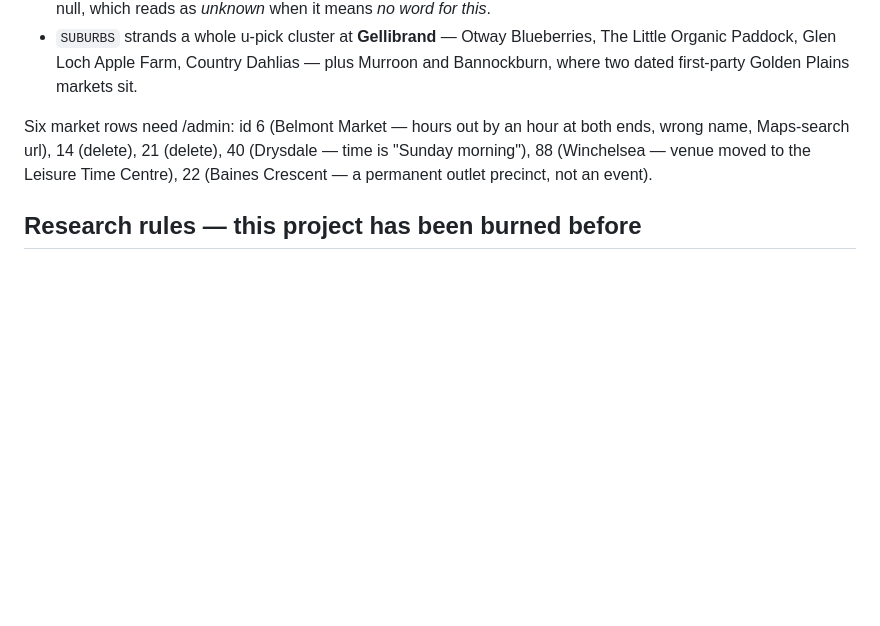
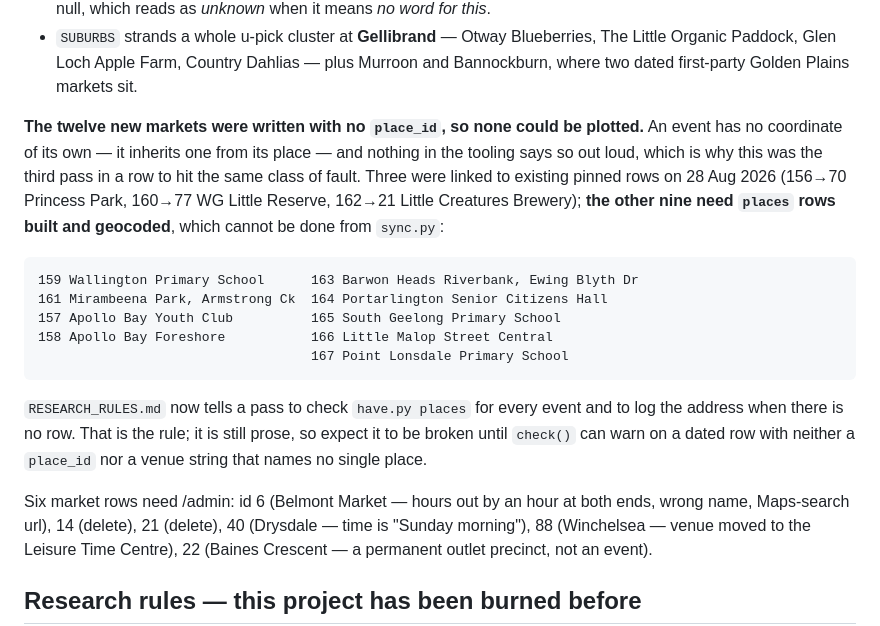
Before and after one commit to Scott-Designed/whattodo, a Markdown page: CLAUDE.md, the part around the change. Rendered like a GitHub page; blank space fills up the shorter version.

```diff
--- a/CLAUDE.md
+++ b/CLAUDE.md
@@ -1666,6 +1666,25 @@ Findings worth not re-researching:
 - `SUBURBS` strands a whole u-pick cluster at **Gellibrand** — Otway Blueberries,
   The Little Organic Paddock, Glen Loch Apple Farm, Country Dahlias — plus
   Murroon and Bannockburn, where two dated first-party Golden Plains markets sit.
+
+**The twelve new markets were written with no `place_id`, so none could be
+plotted.** An event has no coordinate of its own — it inherits one from its
+place — and nothing in the tooling says so out loud, which is why this was the
+third pass in a row to hit the same class of fault. Three were linked to
+existing pinned rows on 28 Aug 2026 (156→70 Princess Park, 160→77 WG Little
+Reserve, 162→21 Little Creatures Brewery); **the other nine need `places` rows
+built and geocoded**, which cannot be done from `sync.py`:
+
+    159 Wallington Primary School      163 Barwon Heads Riverbank, Ewing Blyth Dr
+    161 Mirambeena Park, Armstrong Ck  164 Portarlington Senior Citizens Hall
+    157 Apollo Bay Youth Club          165 South Geelong Primary School
+    158 Apollo Bay Foreshore           166 Little Malop Street Central
+                                       167 Point Lonsdale Primary School
+
+`RESEARCH_RULES.md` now tells a pass to check `have.py places` for every event
+and to log the address when there is no row. That is the rule; it is still prose,
+so expect it to be broken until `check()` can warn on a dated row with neither a
+`place_id` nor a venue string that names no single place.
 
 Six market rows need /admin: id 6 (Belmont Market — hours out by an hour at both
 ends, wrong name, Maps-search url), 14 (delete), 21 (delete), 40 (Drysdale — time
```
Also changed, not shown: prompts/RESEARCH_RULES.md (+17 -0 lines).
